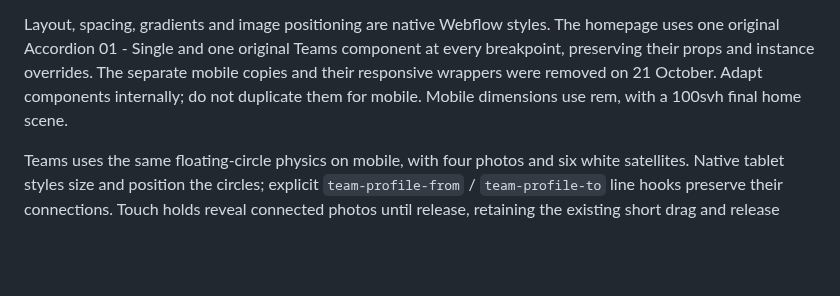
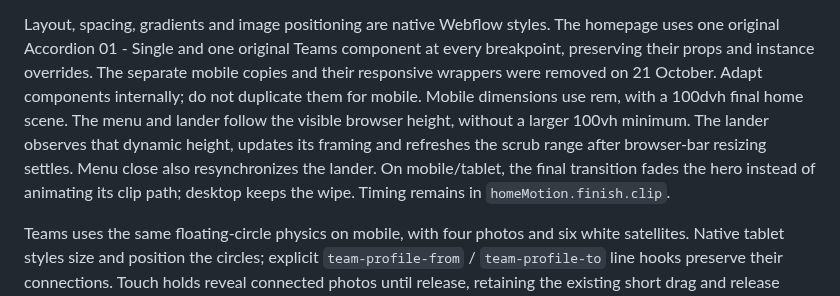
Before and after one commit to MikeRudi/mharris-webflow, a Markdown page: sites/imprint-engine/README.md, the part around the change. Drawn GitHub-style; blank space fills up the shorter version.

Commit message:
Document dynamic viewport and mobile hero fade

```diff
--- a/sites/imprint-engine/README.md
+++ b/sites/imprint-engine/README.md
@@ -48,7 +48,12 @@ The homepage uses one original Accordion 01 - Single and one original Teams
 component at every breakpoint, preserving their props and instance overrides.
 The separate mobile copies and their responsive wrappers were removed on
 21 October. Adapt components internally; do not duplicate them for mobile.
-Mobile dimensions use rem, with a 100svh final home scene.
+Mobile dimensions use rem, with a 100dvh final home scene. The menu and lander
+follow the visible browser height, without a larger 100vh minimum. The lander
+observes that dynamic height, updates its framing and refreshes the scrub range
+after browser-bar resizing settles. Menu close also resynchronizes the lander.
+On mobile/tablet, the final transition fades the hero instead of animating its
+clip path; desktop keeps the wipe. Timing remains in `homeMotion.finish.clip`.
 
 Teams uses the same floating-circle physics on mobile, with four photos and six
 white satellites. Native tablet styles size and position the circles; explicit
```
